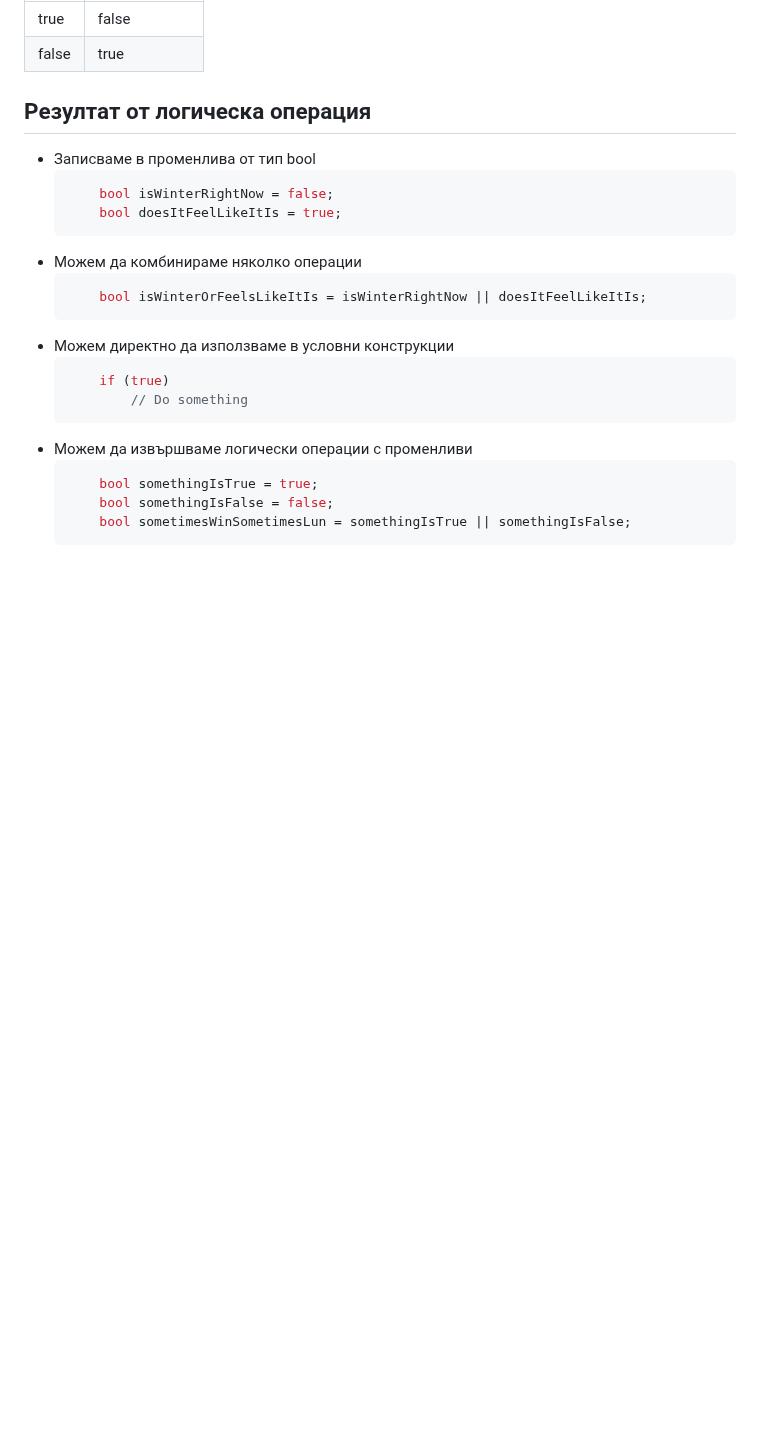
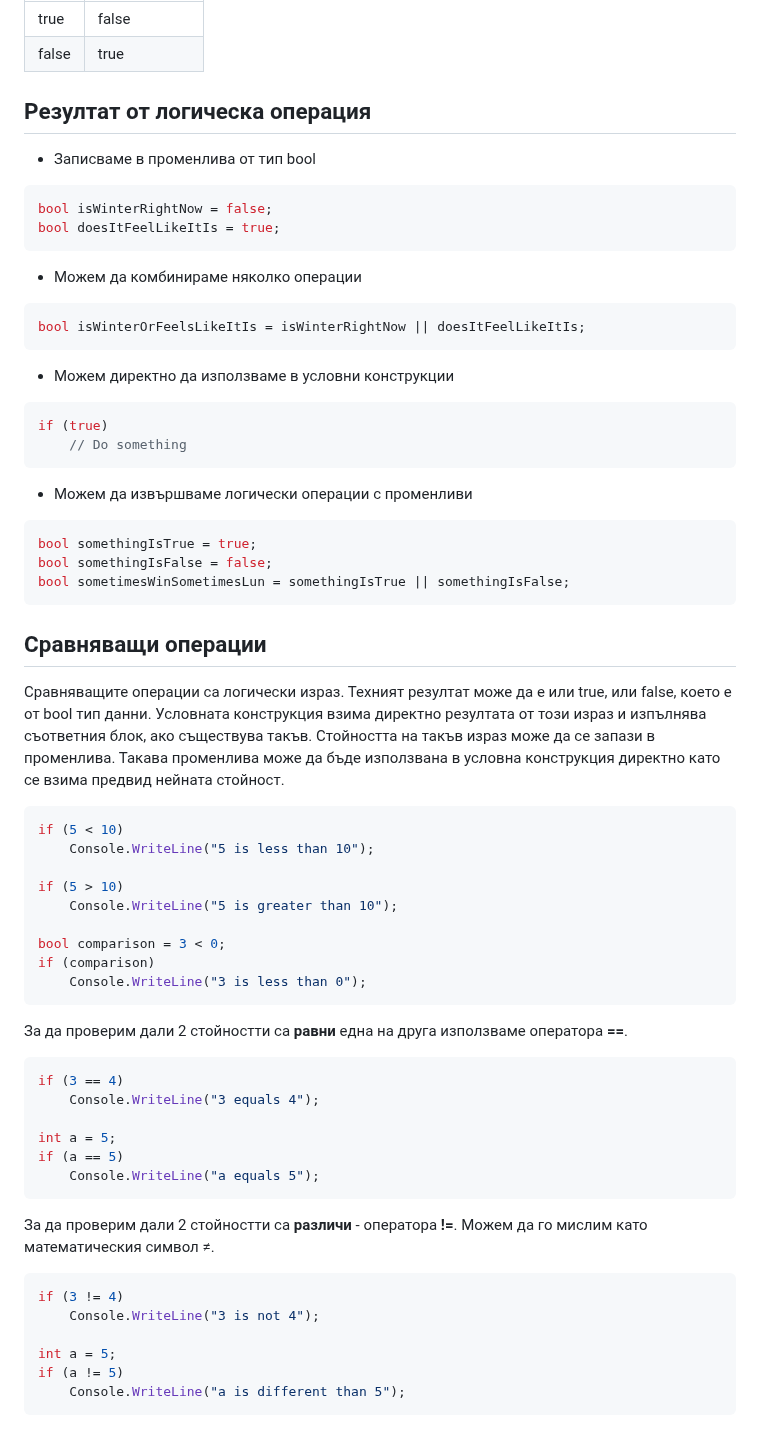
Before and after one commit to ivaylolivanov/cs-lessons, a Markdown page: introduction/conditions/README.md, the part around one of its changes. Drawn GitHub-style; blank space fills up the shorter version.

Commit message:
conditions: Add comparison

````diff
--- a/introduction/conditions/README.md
+++ b/introduction/conditions/README.md
@@ -81,22 +84,69 @@ else
 
 ## Резултат от логическа операция
 * Записваме в променлива от тип bool</li>
-  ``` c#
-      bool isWinterRightNow = false;
-      bool doesItFeelLikeItIs = true;
-  ```
+
+``` c#
+bool isWinterRightNow = false;
+bool doesItFeelLikeItIs = true;
+```
+
 * Можем да комбинираме няколко операции</li>
-  ``` c#
-      bool isWinterOrFeelsLikeItIs = isWinterRightNow || doesItFeelLikeItIs;
-  ```
+
+``` c#
+bool isWinterOrFeelsLikeItIs = isWinterRightNow || doesItFeelLikeItIs;
+```
+
 * Можем директно да използваме в условни конструкции </li>
-  ``` c#
-      if (true)
-          // Do something
-  ```
+
+``` c#
+if (true)
+    // Do something
+```
+
 * Можем да извършваме логически операции с променливи</li>
-  ``` c#
-      bool somethingIsTrue = true;
-      bool somethingIsFalse = false;
-      bool sometimesWinSometimesLun = somethingIsTrue || somethingIsFalse;
-  ```
+
+``` c#
+bool somethingIsTrue = true;
+bool somethingIsFalse = false;
+bool sometimesWinSometimesLun = somethingIsTrue || somethingIsFalse;
+```
+
+## Сравняващи операции
+Сравняващите операции са логически израз. Техният резултат може да е или true, или false, което е от bool тип данни.
+Условната конструкция взима директно резултата от този израз и изпълнява съответния блок, ако съществува такъв.
+Стойността на такъв израз може да се запази в променлива. Такава променлива може да бъде използвана в условна конструкция директно като се взима предвид нейната стойност.
+
+
+``` c#
+if (5 < 10)
+    Console.WriteLine("5 is less than 10");
+
+if (5 > 10)
+    Console.WriteLine("5 is greater than 10");
+
+bool comparison = 3 < 0;
+if (comparison)
+    Console.WriteLine("3 is less than 0");
+```
+
+За да проверим дали 2 стойностти са **равни** една на друга използваме оператора **==**.
+
+``` c#
+if (3 == 4)
+    Console.WriteLine("3 equals 4");
+
+int a = 5;
+if (a == 5)
+    Console.WriteLine("a equals 5");
+```
+
+За да проверим дали 2 стойностти са **различи** - оператора **!=**. Можем да го мислим като математическия символ ≠.
+
+``` c#
+if (3 != 4)
+    Console.WriteLine("3 is not 4");
+
+int a = 5;
+if (a != 5)
+    Console.WriteLine("a is different than 5");
+```
````
Also changed, not shown: other parts of introduction/conditions/README.md (+3 -0 lines).
